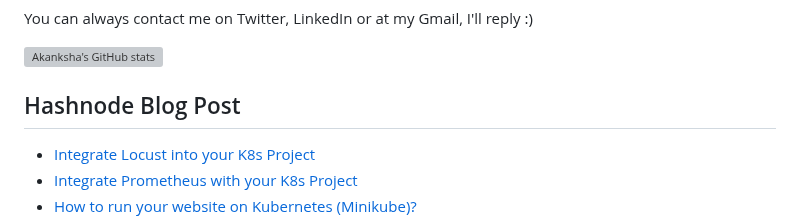
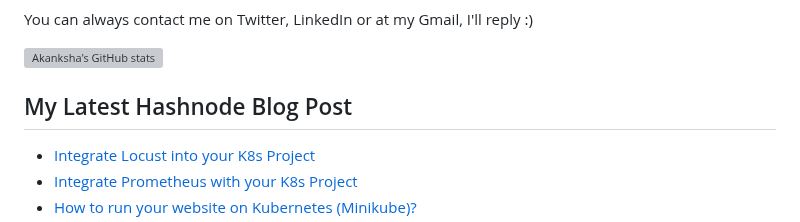
Before and after one commit to enraiha0307/enraiha0307, a Markdown page: README.md, the part around one of its changes. Drawn GitHub-style; grey boxes are pictures that could not be loaded.

```diff
--- a/README.md
+++ b/README.md
@@ -37,7 +37,7 @@ I'm used to using SonarQube for code-coverage, Gerrit for Version Control, Jenki
 
 [![Akanksha's GitHub stats](https://github-readme-stats.vercel.app/api?username=enraiha0307&show_icons=true&title_color=BCB6FF&bg_color=0D1117&text_color=F1F5F2&icon_color=BCB6FF)](https://github-readme-stats-eg6i.vercel.app)
 
-## Hashnode Blog Post
+## My Latest Hashnode Blog Post
 <!-- HASHNODE:START -->
 - [Integrate Locust into your K8s Project](https://akku.hashnode.dev/integrate-locust-into-your-k8s-project)
 - [Integrate Prometheus with your K8s Project](https://akku.hashnode.dev/integrate-prometheus-with-your-k8s-project)
```
Also changed, not shown: other parts of README.md (+1 -1 lines).
